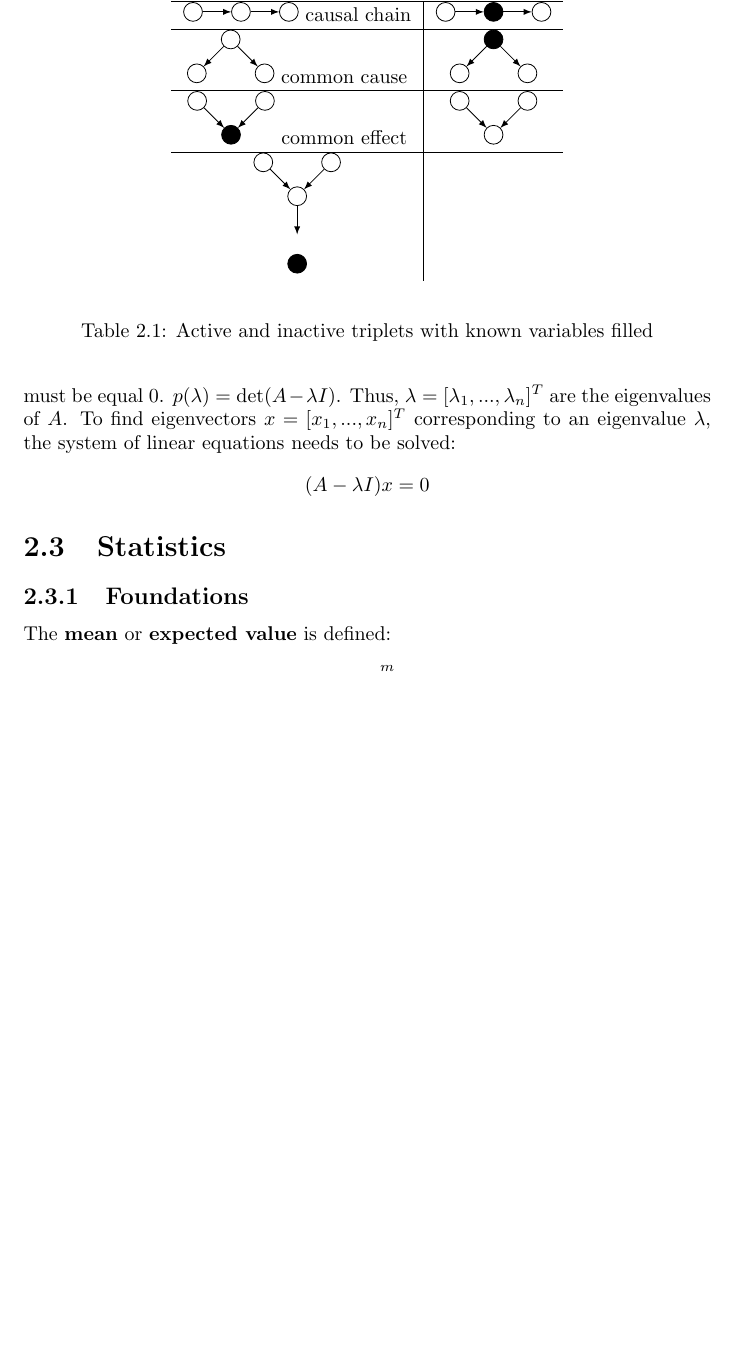
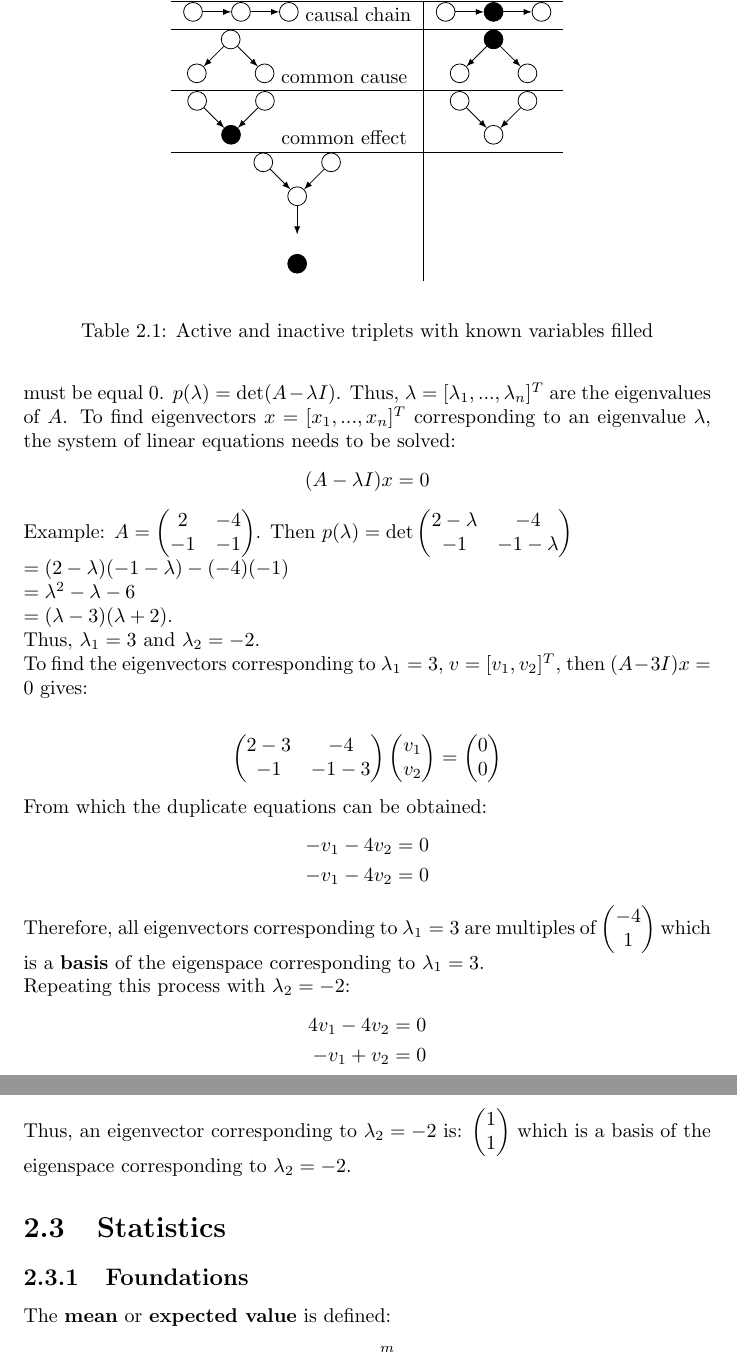
Before and after one commit to karimif/ai_notes, a LaTeX thesis (notes.tex): part of page 10 of 48 before the commit and two parts of pages 10 and 11 of 49 after it, the two joined at a grey line, cut so that both start at the same text, the shorter picture padded with empty space. Compiled offline with pdfLaTeX.

Commit message:
New eigenvector example

```diff
--- a/notes.tex
+++ b/notes.tex
@@ -336,6 +336,51 @@ Where $I$ is the $n\times n$ identity matrix. In order for a non-zero vector $x$
 \begin{align*}
 (A -\lambda I)x = 0
 \end{align*}
+
+Example:
+$A = \begin{pmatrix}
+2 & -4 \\
+-1 & -1
+\end{pmatrix}$. Then $p(\lambda)=\mbox{det}\begin{pmatrix}
+2 - \lambda & -4 \\
+-1 & -1 - \lambda
+\end{pmatrix}$ \\
+$= (2-\lambda)(-1-\lambda)-(-4)(-1)$ \\
+$= \lambda^2 - \lambda - 6$ \\
+$= (\lambda - 3)(\lambda + 2)$. \\
+Thus, $\lambda_1=3$ and $\lambda_2=-2$. \\
+To find the eigenvectors corresponding to $\lambda_1=3$, $v=[v_1, v_2]^T$, then $(A -3I)x = 0$ gives:\\
+\begin{align*}
+\begin{pmatrix}
+2-3 & -4 \\
+-1 & -1-3
+\end{pmatrix} \begin{pmatrix}
+v_1 \\
+v_2
+\end{pmatrix} = \begin{pmatrix}
+0 \\
+0
+\end{pmatrix}
+\end{align*}
+From which the duplicate equations can be obtained:
+\begin{align*}
+-v_1-4v_2 = 0 \\
+-v_1-4v_2 = 0
+\end{align*}
+Therefore, all eigenvectors corresponding to $\lambda_1=3$ are multiples of $\begin{pmatrix}
+-4 \\
+1
+\end{pmatrix}$ which is a {\bf basis} of the eigenspace corresponding to $\lambda_1=3$.\\
+Repeating this process with $\lambda_2=-2$:
+\begin{align*}
+4v_1-4v_2 = 0 \\
+-v_1+v_2 = 0
+\end{align*}
+Thus, an eigenvector corresponding to $\lambda_2=-2$ is: $\begin{pmatrix}
+1 \\
+1
+\end{pmatrix}$ which is a basis of the eigenspace corresponding to $\lambda_2=-2$.
+
 
 
 \section{Statistics}
```
